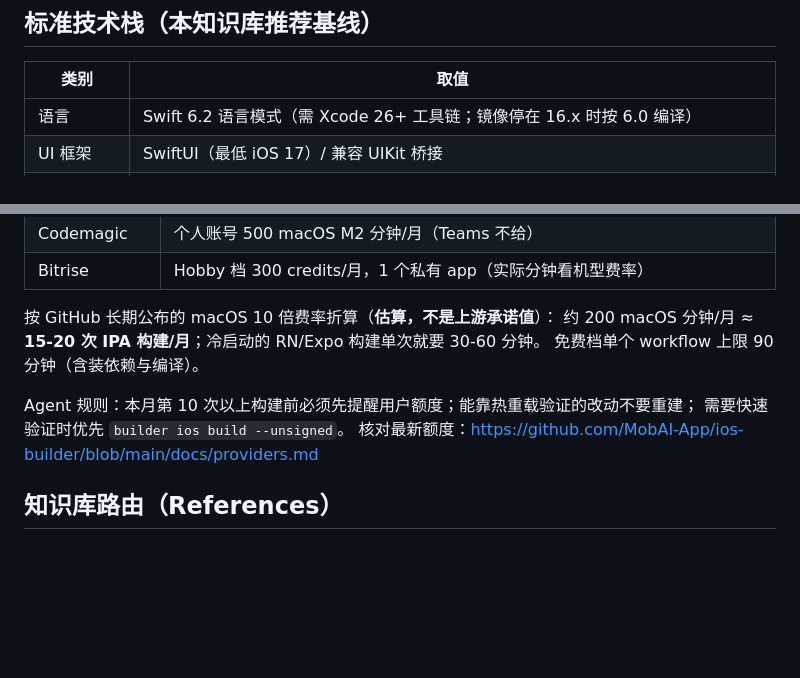
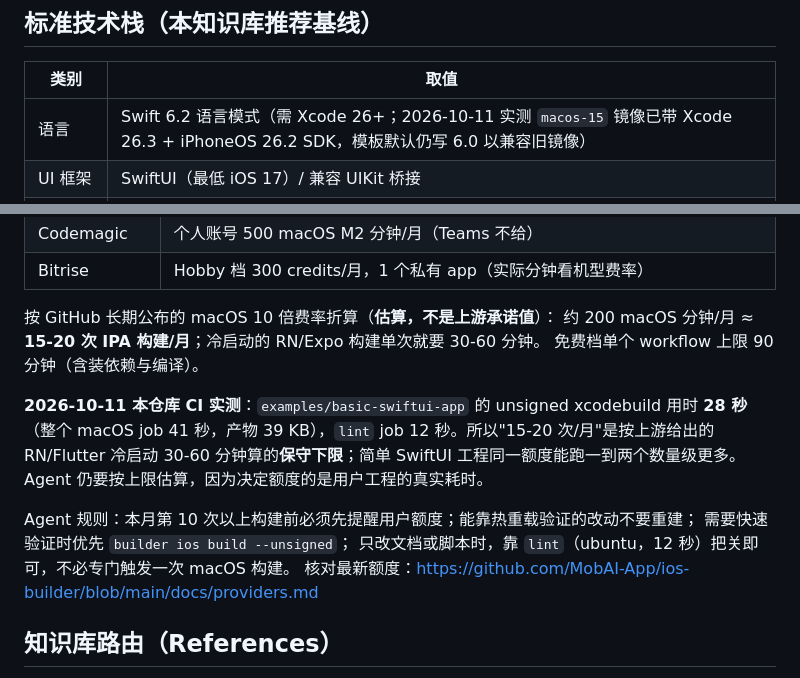
Before and after one commit to Thatgfsj/ios-gradle-skills, a Markdown page: SKILL.md, 2 parts joined by grey strips. Drawn GitHub-style; blank space fills up the shorter version.

Commit message:
docs: record measured CI facts (macos-15 = Xcode 26.3, unsigned build 28s)
2026-10-11 首次 CI 全绿的真实数据：
- macos-15 镜像预装 Xcode 26.3 + iPhoneOS 26.2 SDK → Swift 6.2 语言模式其实可用
- examples 的 unsigned xcodebuild 28 秒 / 整个 macOS job 41 秒 / 产物 39 KB
- lint job 12 秒
配额段据此把「15-20 次/月」说明成按 RN/Flutter 冷启动算的保守下限，
并加一条规则：只改文档脚本时靠 lint 把关，不必专门触发 macOS 构建

```diff
--- a/SKILL.md
+++ b/SKILL.md
@@ -21,7 +21,7 @@ iOS 构建知识库：远程 xcodebuild 通道、builder.json 单一配置源、
 
 | 类别 | 取值 |
 |------|------|
-| 语言 | Swift 6.2 语言模式（需 Xcode 26+ 工具链；镜像停在 16.x 时按 6.0 编译） |
+| 语言 | Swift 6.2 语言模式（需 Xcode 26+；2026-10-11 实测 `macos-15` 镜像已带 Xcode 26.3 + iPhoneOS 26.2 SDK，模板默认仍写 6.0 以兼容旧镜像） |
 | UI 框架 | SwiftUI（最低 iOS 17）/ 兼容 UIKit 桥接 |
 | 最低支持 | iOS 17.0 |
 | 构建系统 | xcodebuild + GitHub Actions macOS runner（上游模板 `macos-latest`，本仓库模板钉 `macos-15`） |
@@ -122,8 +122,14 @@ python ios-builder/scripts/init_ios_project.py MyApp -o /path --framework flutte
 约 200 macOS 分钟/月 ≈ **15-20 次 IPA 构建/月**；冷启动的 RN/Expo 构建单次就要 30-60 分钟。
 免费档单个 workflow 上限 90 分钟（含装依赖与编译）。
 
+**2026-10-11 本仓库 CI 实测**：`examples/basic-swiftui-app` 的 unsigned xcodebuild 用时 **28 秒**
+（整个 macOS job 41 秒，产物 39 KB），`lint` job 12 秒。所以"15-20 次/月"是按上游给出的
+RN/Flutter 冷启动 30-60 分钟算的**保守下限**；简单 SwiftUI 工程同一额度能跑一到两个数量级更多。
+Agent 仍要按上限估算，因为决定额度的是用户工程的真实耗时。
+
 Agent 规则：本月第 10 次以上构建前必须先提醒用户额度；能靠热重载验证的改动不要重建；
-需要快速验证时优先 `builder ios build --unsigned`。
+需要快速验证时优先 `builder ios build --unsigned`；
+只改文档或脚本时，靠 `lint`（ubuntu，12 秒）把关即可，不必专门触发一次 macOS 构建。
 核对最新额度：https://github.com/MobAI-App/ios-builder/blob/main/docs/providers.md
 
 ## 知识库路由（References）
```
Also changed, not shown: ios-builder/references/workflow-yml-anatomy.md (+1 -1 lines).
